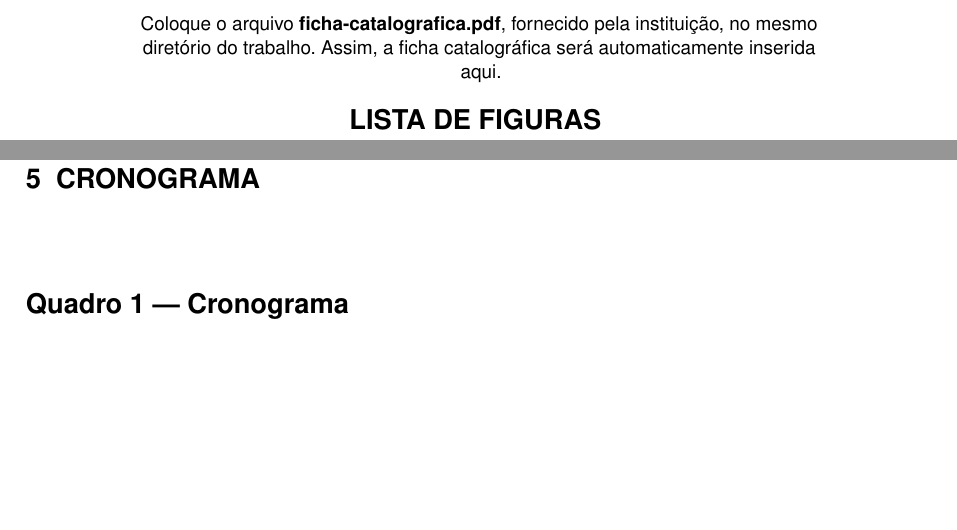
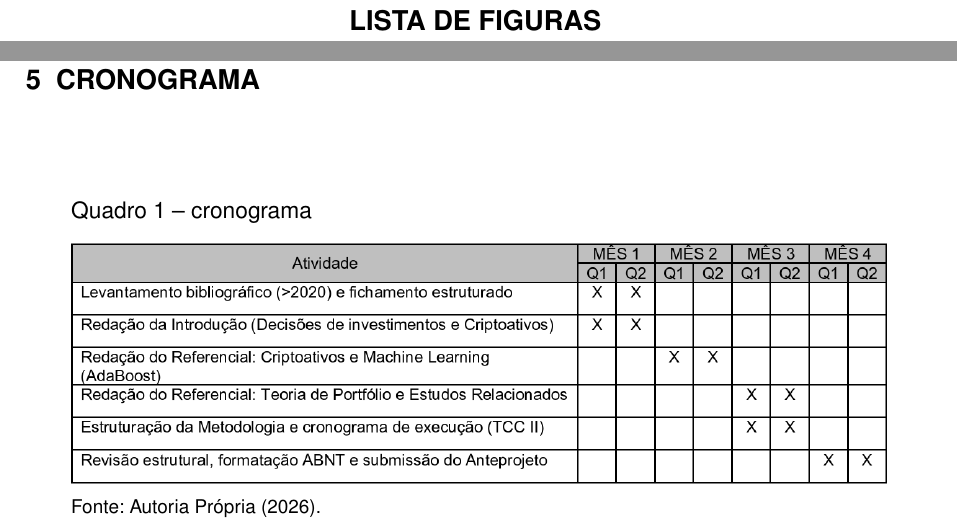
Before and after one commit to THEgoodbunny/TCC, a LaTeX thesis (latex-cefetmg - TCC/meu-trabalho.tex, which reads latex-cefetmg - TCC/elementos-textuais/cronograma.tex): two parts of pages 3 and 37 of 41 before the commit and two parts of pages 3 and 38 of 42 after it, joined at a grey line, cut at the place of the change, the shorter picture padded with empty space. Compiled offline with pdfLaTeX.

Commit message:
format de tabelas/quadros/imagens

```diff
--- a/latex-cefetmg - TCC/elementos-textuais/cronograma.tex
+++ b/latex-cefetmg - TCC/elementos-textuais/cronograma.tex
@@ -6,6 +6,16 @@
 \chapter{Cronograma}
 \label{chap_cronograma}
 
-\section*{Quadro 1 --- Cronograma}
+\begin{quadro}[htbp]
+    \centering
+    \begin{minipage}{0.9\textwidth}
+        \caption{cronograma}
+        \OnehalfSpacing
+        \includegraphics[width=\textwidth]{cronograma.png}
+        \OnehalfSpacing
+        \fontefigura{Autoria Própria (2026).}
 
+    \end{minipage}
+
+\end{quadro}
 % TODO: O Markdown original contém apenas o cabeçalho "Quadro 1 --- Cronograma", sem tabela ou linhas de cronograma para migrar.
--- a/latex-cefetmg - TCC/meu-trabalho.tex
+++ b/latex-cefetmg - TCC/meu-trabalho.tex
@@ -21,6 +21,7 @@
 % -----------------------------------------------------------------------------
 % Pacotes utilizados
 % -----------------------------------------------------------------------------
+\usepackage{setspace}
 \usepackage[utf8]{inputenc}         % Codificação do documento
 \usepackage[T1]{fontenc}            % Seleção de código de fonte
 \usepackage{booktabs}               % Réguas horizontais em tabelas
@@ -87,7 +120,7 @@
 
 \imprimircapa                                           % Capa
 \imprimirfolhaderosto*{}                                % Folha de rosto
-\importarfichacatalografica{ficha-catalografica.pdf}    % Ficha catalográfica
+%\importarfichacatalografica{ficha-catalografica.pdf}    % Ficha catalográfica
 
 % Use o comando abaixo para usar um modelo de folha de aprovação...
 %\input{elementos-pre-textuais/folha-aprovacao.tex}
```
Also changed, not shown: latex-cefetmg - TCC/cronograma.png (added), latex-cefetmg - TCC/elementos-textuais/cronograma.png (added), latex-cefetmg - TCC/meu-trabalho.tex (34 more changed lines), 2 other files.
